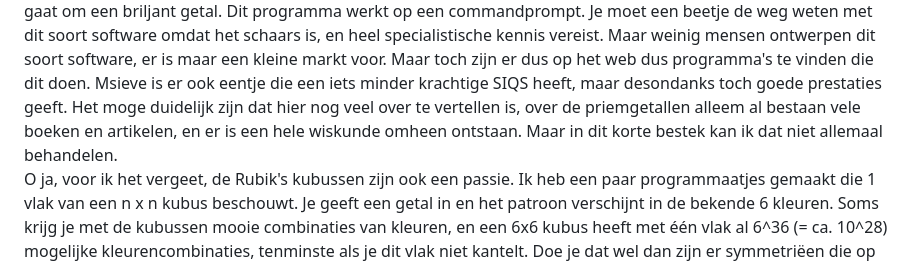
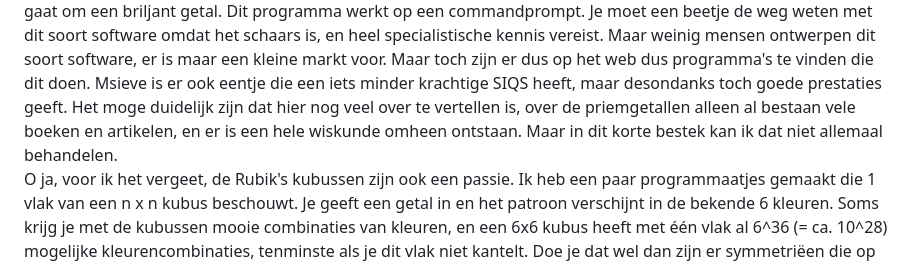
Before and after one commit to Jeroentje1970/wiskunde-apps, a Markdown page: LEESMIJ.md, the part around the change. GitHub-like rendering.

```diff
--- a/LEESMIJ.md
+++ b/LEESMIJ.md
@@ -21,7 +21,7 @@ vermenigvuldigen doet ie in een oogwenk. Dit noemen wiskundigen een 'trap door'
 getallen kunnen factoriseren. Yafu is de beste die er is, en op een snelle CPU, kan ie een 90-cijferig getal binnen twee minuten ontbinden als het gaat om een briljant getal. Dit programma werkt op een commandprompt.
 Je moet een beetje de weg weten met dit soort software omdat het schaars is, en heel specialistische kennis vereist. Maar weinig mensen ontwerpen dit soort software, er is maar een kleine markt voor. Maar
 toch zijn er dus op het web dus programma's te vinden die dit doen. Msieve is er ook eentje die een iets minder krachtige SIQS heeft, maar desondanks toch goede prestaties geeft.
-Het moge duidelijk zijn dat hier nog veel over te vertellen is, over de priemgetallen alleem al bestaan vele boeken en artikelen, en er is een hele wiskunde omheen ontstaan. Maar in dit korte bestek kan ik dat niet allemaal behandelen.
+Het moge duidelijk zijn dat hier nog veel over te vertellen is, over de priemgetallen alleen al bestaan vele boeken en artikelen, en er is een hele wiskunde omheen ontstaan. Maar in dit korte bestek kan ik dat niet allemaal behandelen.
 O ja, voor ik het vergeet, de Rubik's kubussen zijn ook een passie. Ik heb een paar programmaatjes gemaakt die 1 vlak van een n x n kubus beschouwt. Je geeft een getal in en het patroon verschijnt in de bekende 6
 kleuren. Soms krijg je met de kubussen mooie combinaties van kleuren, en een 6x6 kubus heeft met één vlak al 6^36 (= ca. 10^28) mogelijke kleurencombinaties, tenminste als je dit vlak niet kantelt. Doe je dat
 wel dan zijn er symmetriëen die op hetzelfde patroon uitkomen. In de wiskunde heet dit groepentheorie, ook interessant. Het lukt me ook om deze in de war gedraaide kubussen weer op te lossen, alleen ben ik geen
```
